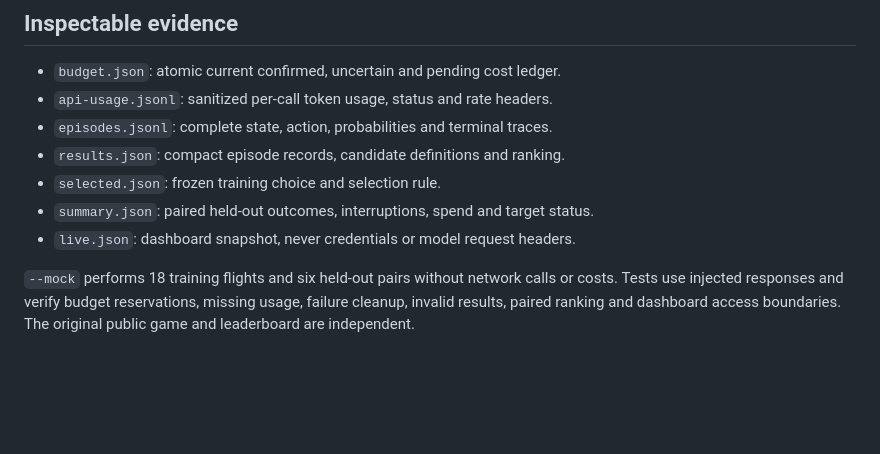
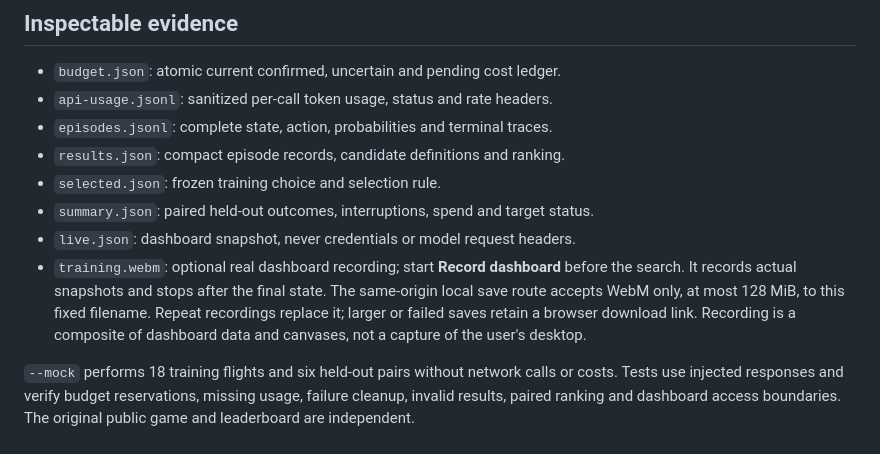
Before and after one commit to Robertzu43/condor-andes-ai, a Markdown page: docs/simulation-search.md, the part around the change. Drawn GitHub-style; blank space fills up the shorter version.

```diff
--- a/docs/simulation-search.md
+++ b/docs/simulation-search.md
@@ -60,6 +60,12 @@ confirmed and uncertain spend.
 - `selected.json`: frozen training choice and selection rule.
 - `summary.json`: paired held-out outcomes, interruptions, spend and target status.
 - `live.json`: dashboard snapshot, never credentials or model request headers.
+- `training.webm`: optional real dashboard recording; start **Record dashboard**
+  before the search. It records actual snapshots and stops after the final state.
+  The same-origin local save route accepts WebM only, at most 128 MiB, to this
+  fixed filename. Repeat recordings replace it; larger or failed saves retain a
+  browser download link. Recording is a composite of dashboard data and canvases,
+  not a capture of the user's desktop.
 
 `--mock` performs 18 training flights and six held-out pairs without network
 calls or costs. Tests use injected responses and verify budget reservations,
```
Also changed, not shown: README.md (+20 -1 lines), docs/results/2026-10-13-search-results.md (added, +90 -0 lines), docs/media/2026-10-13-training-preview.gif (added), 11 other files.
